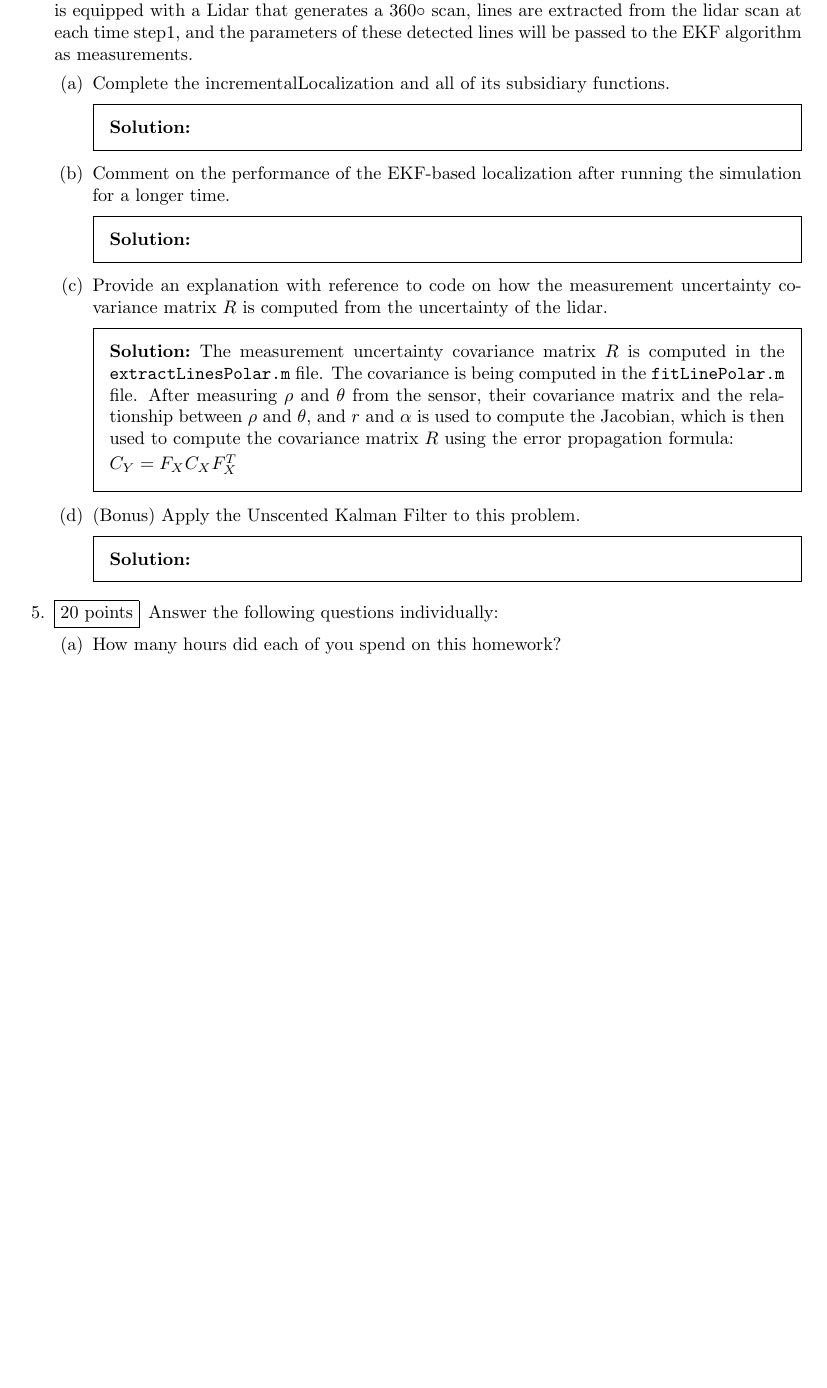
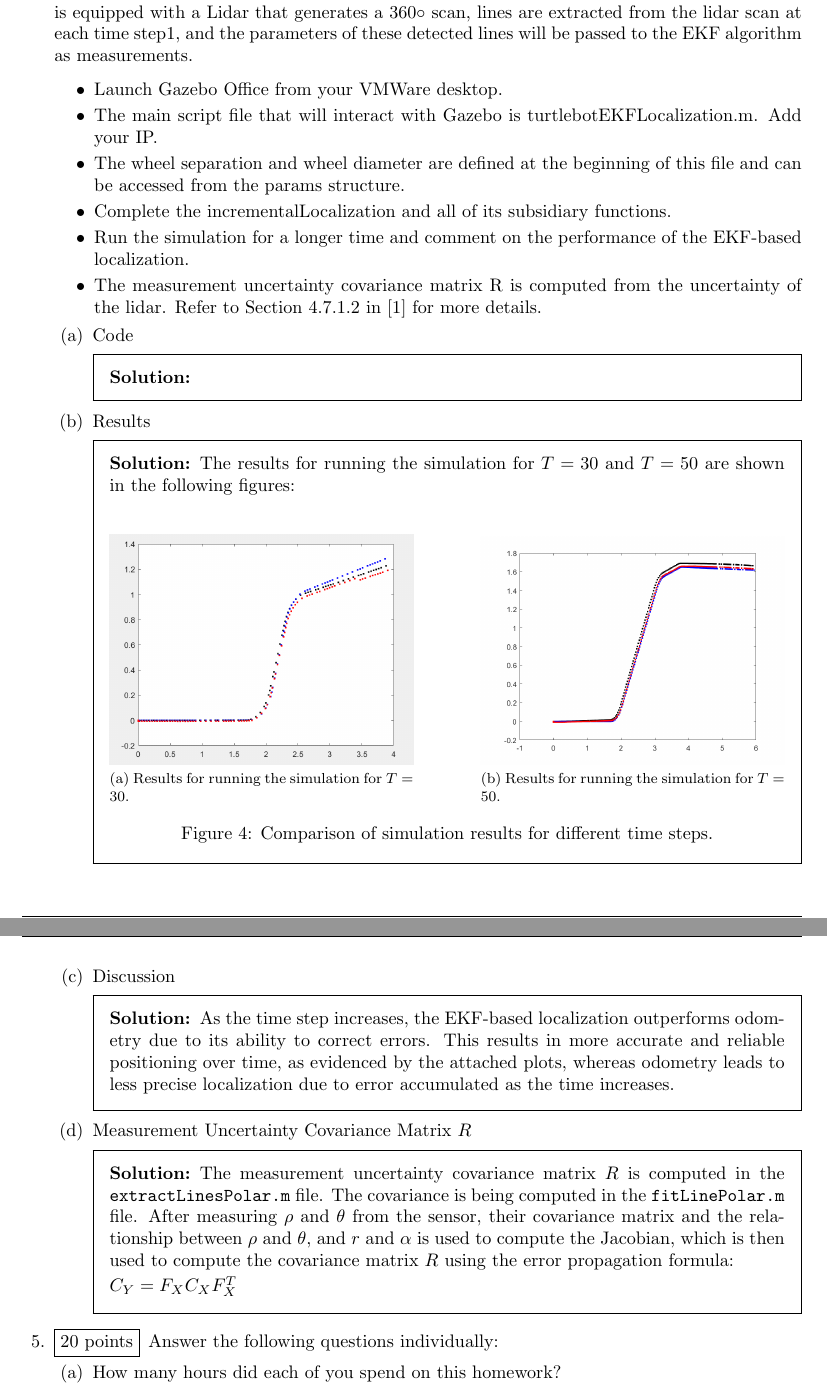
Before and after one commit to aliasgharchakera/MR-Fall23-Assignment03, a LaTeX problem sheet (main.tex): part of page 13 of 15 before the commit and two parts of pages 13 and 14 of 15 after it, the two joined at a grey line, cut so that both start at the same text, the shorter picture padded with empty space. Compiled offline with pdfLaTeX.

Commit message:
added plots

```diff
--- a/main.tex
+++ b/main.tex
@@ -6,7 +6,7 @@
 \usepackage{graphicx}
 \usepackage{tikz}
 \usepackage{listings}
-% \usepackage{subfig}
+\usepackage{subfig}
 \usepackage{float}
 
 \lstset{
@@ -724,17 +724,43 @@
     is equipped with a Lidar that generates a 360◦ scan, lines are extracted from the lidar scan
     at each time step1, and the parameters of these detected lines will be passed to the EKF
     algorithm as measurements.
+
+    \begin{itemize}
+        \item Launch Gazebo Office from your VMWare desktop.
+        \item The main script file that will interact with Gazebo is
+              turtlebotEKFLocalization.m. Add your IP.
+        \item The wheel separation and wheel diameter are defined at the beginning of this
+              file and can be accessed from the params structure.
+        \item Complete the incrementalLocalization and all of its subsidiary functions.
+        \item Run the simulation for a longer time and comment on the performance of the
+              EKF-based localization.
+        \item The measurement uncertainty covariance matrix R is computed from the
+              uncertainty of the lidar. Refer to Section 4.7.1.2 in [1] for more details.
+    \end{itemize}
     \begin{parts}
-        \part Complete the incrementalLocalization and all of its subsidiary functions.
+        \part Code
         \begin{solution}
 
         \end{solution}
 
-        \part Comment on the performance of the EKF-based localization after running the simulation for a longer time.
+        \part Results
         \begin{solution}
+            The results for running the simulation for $T=30$ and $T=50$ are shown in the following figures:
+            \begin{figure}[H]
+                \centering
+                \subfloat[Results for running the simulation for $T=30$.]{\includegraphics[width=0.45\textwidth]{images/T=30.png}}
+                \hfill
+                \subfloat[Results for running the simulation for $T=50$.]{\includegraphics[width=0.45\textwidth]{images/T=50.png}}
+                \caption{Comparison of simulation results for different time steps.}
+            \end{figure}
         \end{solution}
 
-        \part Provide an explanation with reference to code on how the measurement uncertainty covariance matrix $R$ is computed from the uncertainty of the lidar.
+        \part Discussion
+        \begin{solution}
+            As the time step increases, the EKF-based localization outperforms odometry due to its ability to correct errors. This results in more accurate and reliable positioning over time, as evidenced by the attached plots, whereas odometry leads to less precise localization due to error accumulated as the time increases.
+        \end{solution}
+
+        \part Measurement Uncertainty Covariance Matrix $R$
         \begin{solution}
             The measurement uncertainty covariance matrix $R$ is computed in the \texttt{extractLinesPolar.m} file.
             The covariance is being computed in the \texttt{fitLinePolar.m} file. After measuring $\rho$ and
@@ -743,10 +769,6 @@
             matrix $R$ using the error propagation formula:
 
             \(C_Y = F_X C_X F_X^T\)
-        \end{solution}
-
-        \part (Bonus) Apply the Unscented Kalman Filter to this problem.
-        \begin{solution}
         \end{solution}
     \end{parts}
 
```
